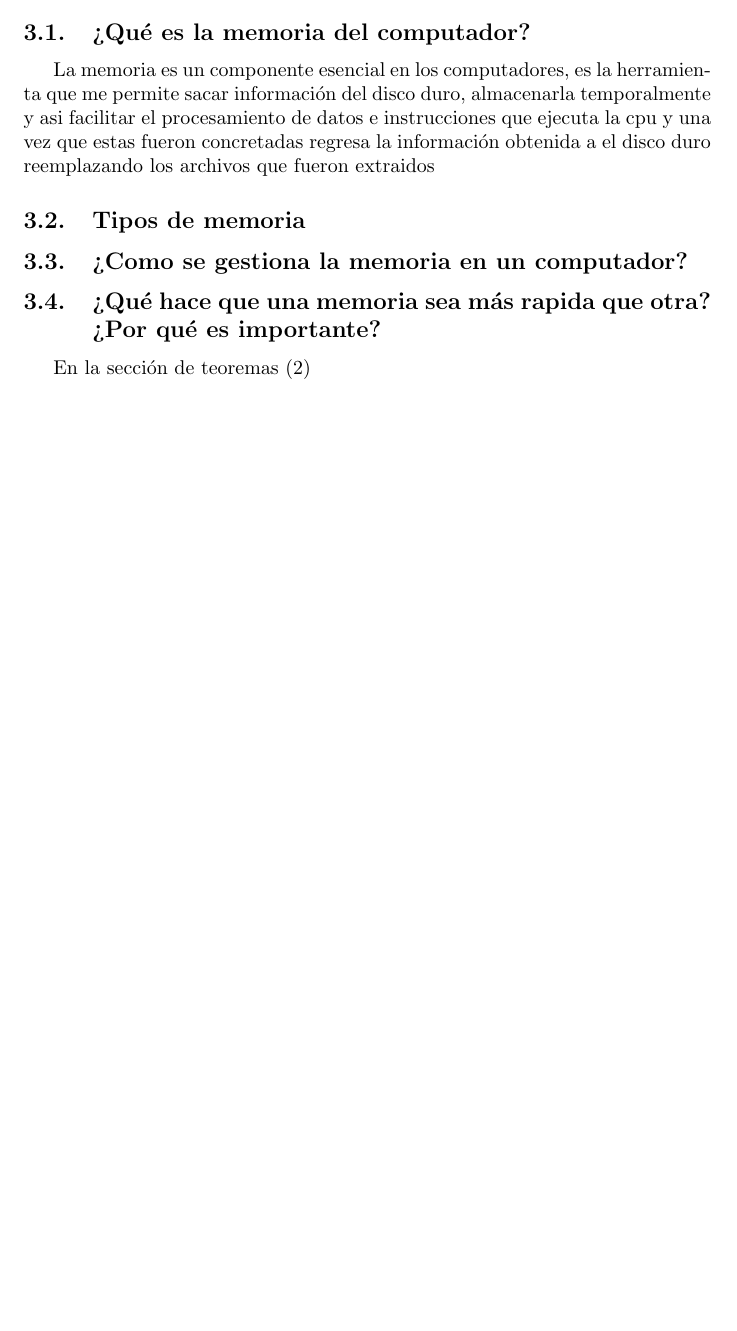
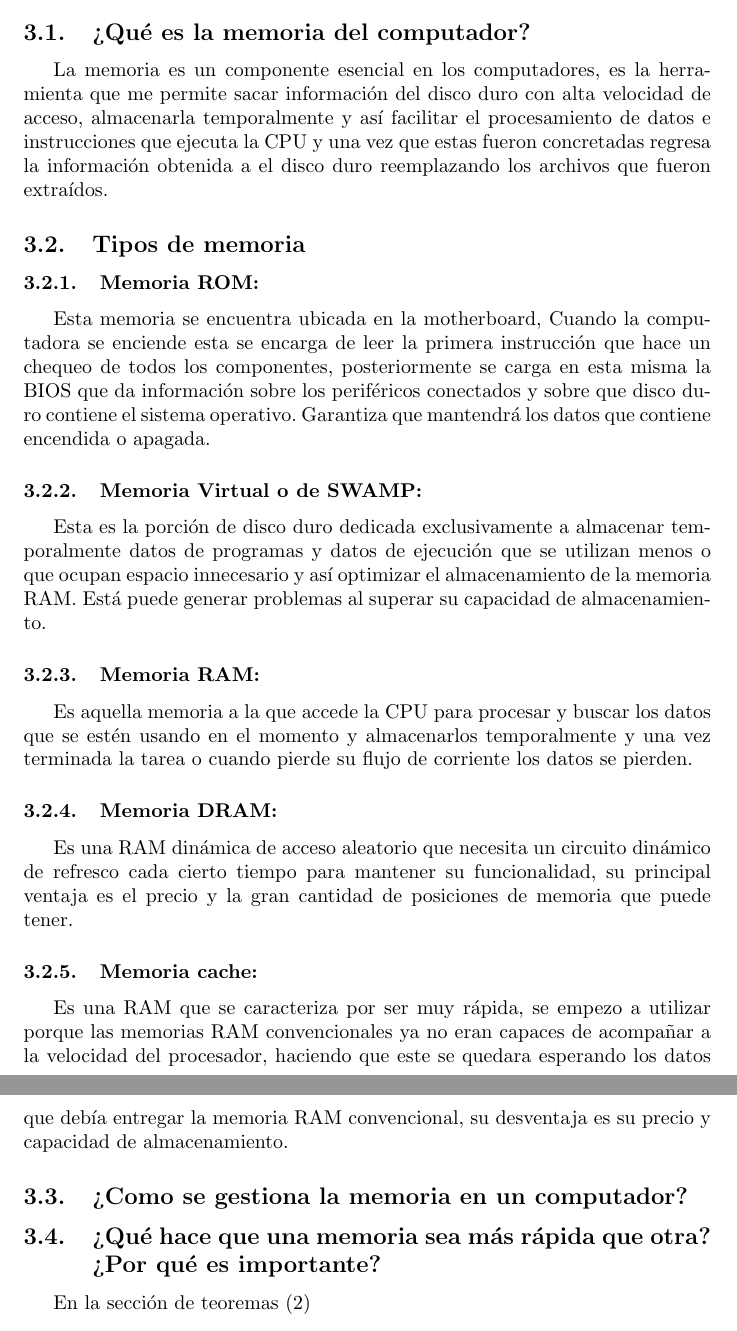
Before and after one commit to MiguelSernaM/proyecto, a LaTeX document (main.tex): part of page 3 of 3 before the commit and two parts of pages 3 and 4 of 4 after it, the two joined at a grey line, cut so that both start at the same text, the shorter picture padded with empty space. Compiled offline with pdfLaTeX.

Commit message:
Ingrese las definiciones de los diferentes tipos de memoria

```diff
--- a/main.tex
+++ b/main.tex
@@ -62,11 +62,23 @@ A continuación se presenta el logo de C++ Figura (\ref{fig:cpplogo})
 \end{figure}
 \section{La Memoria del computador}
 \subsection{¿Qué es la memoria del computador?}
-La memoria es un componente esencial en los computadores, es la herramienta que me permite sacar información del disco duro, almacenarla temporalmente y asi facilitar el procesamiento de datos e instrucciones que ejecuta la cpu y una vez que estas fueron concretadas regresa la información obtenida a el disco duro reemplazando los archivos que fueron extraidos
+La memoria es un componente esencial en los computadores, es la herramienta que me permite sacar información del disco duro con alta velocidad de acceso, almacenarla temporalmente y así facilitar el procesamiento de datos e instrucciones que ejecuta la CPU y una vez que estas fueron concretadas regresa la información obtenida a el disco duro reemplazando los archivos que fueron extraídos.
 \subsection{Tipos de memoria}
+\subsubsection{Memoria ROM:}
+Esta memoria se encuentra ubicada en la motherboard, Cuando la computadora se enciende esta se encarga de leer la primera instrucción que hace un chequeo de todos los componentes, posteriormente se carga en esta misma la BIOS que da información sobre los periféricos conectados y sobre que disco duro contiene el sistema operativo. Garantiza que mantendrá los datos que contiene encendida o apagada.
+\subsubsection{Memoria Virtual o de SWAMP:}
+Esta es la porción de disco duro dedicada exclusivamente a almacenar temporalmente datos de programas y datos de ejecución que se utilizan menos o que ocupan espacio innecesario y así optimizar el almacenamiento de la memoria RAM. Está puede generar problemas al superar su capacidad de almacenamiento.
+\subsubsection{Memoria RAM:}
+Es aquella memoria a la que accede la CPU para procesar y buscar los datos que se estén usando en el momento y almacenarlos temporalmente y una vez terminada la tarea o cuando pierde su flujo de corriente los datos se pierden.
+\subsubsection{Memoria DRAM:}
+Es una RAM dinámica de acceso aleatorio que necesita un circuito dinámico de refresco cada cierto tiempo para mantener su funcionalidad, su principal ventaja es el precio y la gran cantidad de posiciones de memoria que puede tener.
+\subsubsection{Memoria cache:}
+Es una RAM que se caracteriza por ser muy rápida, se empezo a utilizar porque las memorias RAM convencionales ya no eran capaces de acompañar a la velocidad del procesador, haciendo que este se quedara esperando los datos que debía entregar la memoria RAM convencional, su desventaja es su precio y capacidad de almacenamiento.
+
+
 
 \subsection{¿Como se gestiona la memoria en un computador?}
-\subsection{¿Qué hace que una memoria sea más rapida que otra? ¿Por qué es importante?}
+\subsection{¿Qué hace que una memoria sea más rápida que otra? ¿Por qué es importante?}
 
 En la sección de teoremas (\ref{Contenido})
 
```
Also changed, not shown: main.tex (2 more changed lines).
